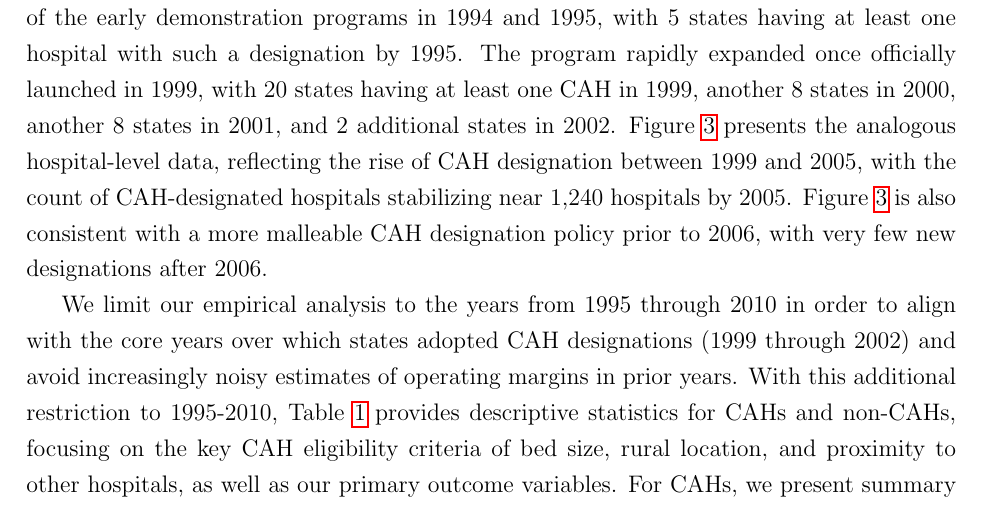
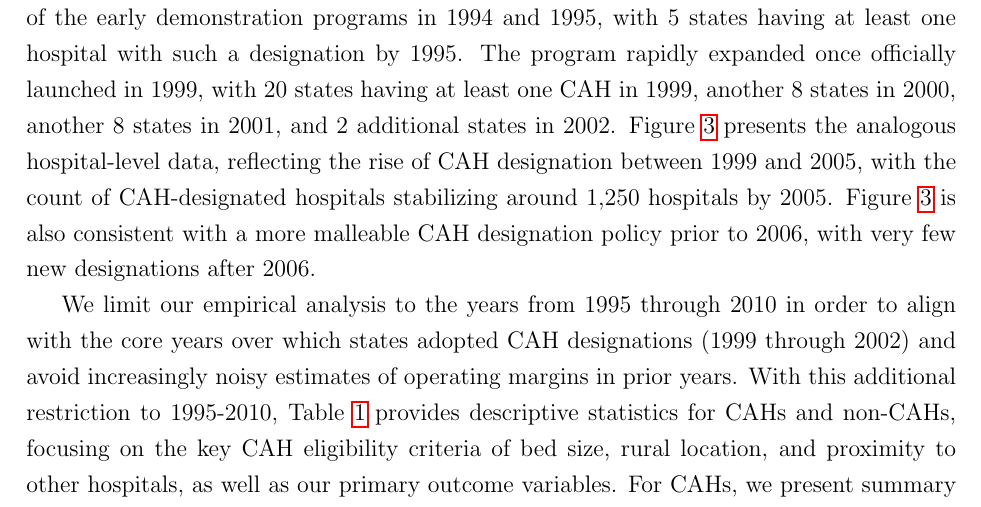
Before and after one commit to imccart/hospital-closures, a LaTeX paper (paper/paper.tex): part of page 10 of 39, cut so that both start at the same text. Compiled offline with pdfLaTeX.

Commit message:
Set descriptive CAH count to around 1,250 to match figure

```diff
--- a/paper/paper.tex
+++ b/paper/paper.tex
@@ -191,7 +191,7 @@ As discussed previously, bed size, rural status, and proximity to other hospital
 
 Our hospital-level dataset covers 6,911 unique hospitals observed at any point from 1980--2019. We restrict to general, acute care, community hospitals, and we exclude Maryland, Alaska, Hawaii, and all territories (Puerto Rico, Guam, and others)\footnote{Maryland is excluded as they have their own state version of critical access hospital designation \citep{mhcc2020}.}. The resulting panel contains consistent hospital identifiers, CAH designation histories, and other variables discussed previously.
 
-Figure~\ref{fig:desc-panelview-treat} visualizes the staggered rollout of CAH designation at the state level. The white tiles in Figure~\ref{fig:desc-panelview-treat} denote years in which no hospital in that state had received CAH designation, and the gray tiles reflect years in which at least one hospital in that state had received CAH designation. From Figure~\ref{fig:desc-panelview-treat}, we see CAH designations first arise as part of the early demonstration programs in 1994 and 1995, with 5 states having at least one hospital with such a designation by 1995. The program rapidly expanded once officially launched in 1999, with 20 states having at least one CAH in 1999, another 8 states in 2000, another 8 states in 2001, and 2 additional states in 2002. Figure~\ref{fig:desc-hosp-types} presents the analogous hospital-level data, reflecting the rise of CAH designation between 1999 and 2005, with the count of CAH-designated hospitals stabilizing near 1,240 hospitals by 2005. Figure~\ref{fig:desc-hosp-types} is also consistent with a more malleable CAH designation policy prior to 2006, with very few new designations after 2006.
+Figure~\ref{fig:desc-panelview-treat} visualizes the staggered rollout of CAH designation at the state level. The white tiles in Figure~\ref{fig:desc-panelview-treat} denote years in which no hospital in that state had received CAH designation, and the gray tiles reflect years in which at least one hospital in that state had received CAH designation. From Figure~\ref{fig:desc-panelview-treat}, we see CAH designations first arise as part of the early demonstration programs in 1994 and 1995, with 5 states having at least one hospital with such a designation by 1995. The program rapidly expanded once officially launched in 1999, with 20 states having at least one CAH in 1999, another 8 states in 2000, another 8 states in 2001, and 2 additional states in 2002. Figure~\ref{fig:desc-hosp-types} presents the analogous hospital-level data, reflecting the rise of CAH designation between 1999 and 2005, with the count of CAH-designated hospitals stabilizing around 1,250 hospitals by 2005. Figure~\ref{fig:desc-hosp-types} is also consistent with a more malleable CAH designation policy prior to 2006, with very few new designations after 2006.
 
 We limit our empirical analysis to the years from 1995 through 2010 in order to align with the core years over which states adopted CAH designations (1999 through 2002) and avoid increasingly noisy estimates of operating margins in prior years. With this additional restriction to 1995-2010, Table~\ref{tab:summary-by-cah} provides descriptive statistics for CAHs and non-CAHs, focusing on the key CAH eligibility criteria of bed size, rural location, and proximity to other hospitals, as well as our primary outcome variables. For CAHs, we present summary statistics separately for the years prior to CAH designation, the years with CAH designation, and all years combined (columns 1-3 of Table~\ref{tab:summary-by-cah}).\footnote{Hospitals that received CAH designation after 2010 (before 1995) therefore enter into the ``pre'' (``post'') values but not vice versa, hence the different counts of pre and post within CAH designated hospitals.}
 
```
